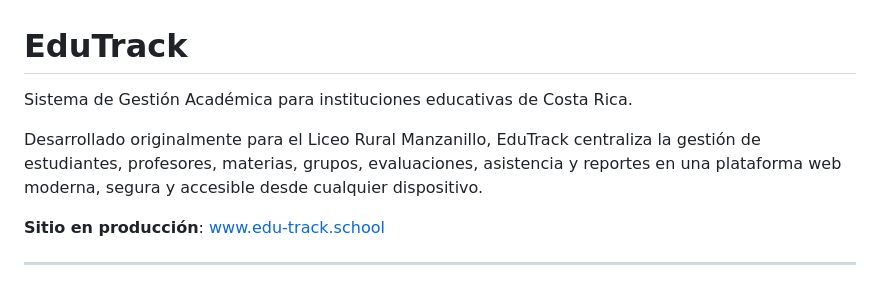
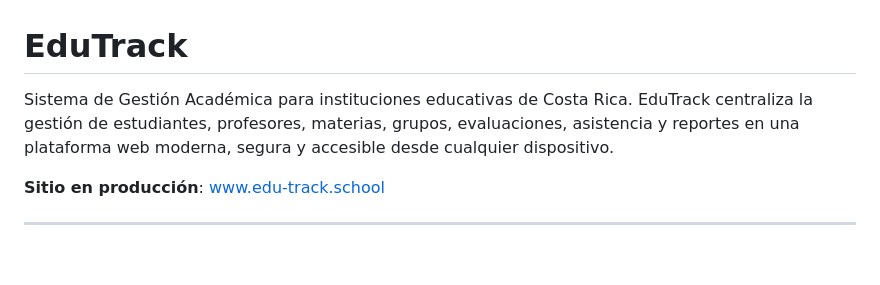
Before and after one commit to EduTrack-APPLICATION/EduTrack, a Markdown page: README.md, the part around the change. Drawn GitHub-style; blank space fills up the shorter version.

Commit message:
Simplify README by removing duplicate content
Removed redundant description of EduTrack.

```diff
--- a/README.md
+++ b/README.md
@@ -1,8 +1,7 @@
 # EduTrack
 
 Sistema de Gestión Académica para instituciones educativas de Costa Rica.
-
-Desarrollado originalmente para el Liceo Rural Manzanillo, EduTrack centraliza la gestión de estudiantes, profesores, materias, grupos, evaluaciones, asistencia y reportes en una plataforma web moderna, segura y accesible desde cualquier dispositivo.
+EduTrack centraliza la gestión de estudiantes, profesores, materias, grupos, evaluaciones, asistencia y reportes en una plataforma web moderna, segura y accesible desde cualquier dispositivo.
 
 **Sitio en producción**: [www.edu-track.school](https://www.edu-track.school)
 
```
